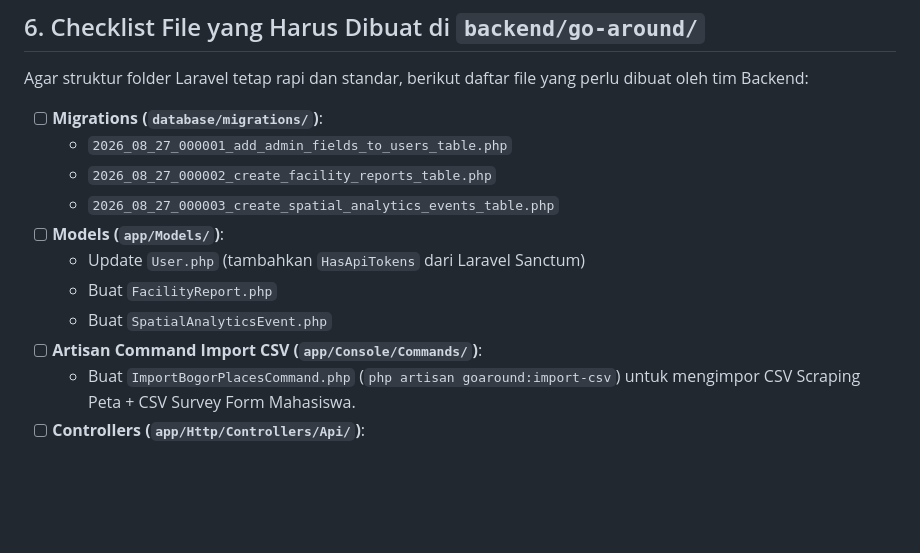
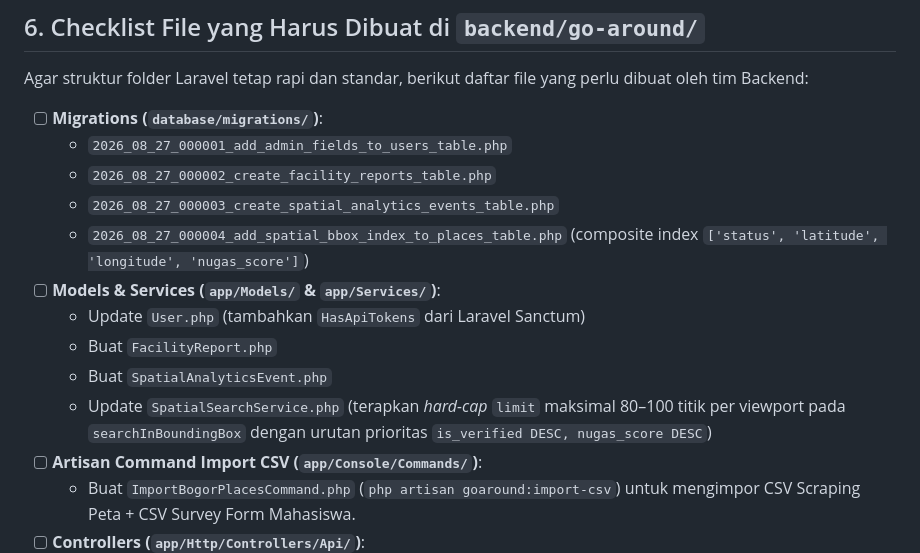
Before and after one commit to ZimrionVarethos/Go-around, a Markdown page: backend/go-around/BACKEND_ADMIN_BRIEF.md, the part around one of its changes. GitHub-like rendering; blank space fills up the shorter version.

```diff
--- a/backend/go-around/BACKEND_ADMIN_BRIEF.md
+++ b/backend/go-around/BACKEND_ADMIN_BRIEF.md
@@ -340,10 +367,12 @@ Agar struktur folder Laravel tetap rapi dan standar, berikut daftar file yang pe
   - `2026_08_27_000001_add_admin_fields_to_users_table.php`
   - `2026_08_27_000002_create_facility_reports_table.php`
   - `2026_08_27_000003_create_spatial_analytics_events_table.php`
-- [ ] **Models (`app/Models/`)**:
+  - `2026_08_27_000004_add_spatial_bbox_index_to_places_table.php` (composite index `['status', 'latitude', 'longitude', 'nugas_score']`)
+- [ ] **Models & Services (`app/Models/` & `app/Services/`)**:
   - Update `User.php` (tambahkan `HasApiTokens` dari Laravel Sanctum)
   - Buat `FacilityReport.php`
   - Buat `SpatialAnalyticsEvent.php`
+  - Update `SpatialSearchService.php` (terapkan *hard-cap* `limit` maksimal 80–100 titik per viewport pada `searchInBoundingBox` dengan urutan prioritas `is_verified DESC, nugas_score DESC`)
 - [ ] **Artisan Command Import CSV (`app/Console/Commands/`)**:
   - Buat `ImportBogorPlacesCommand.php` (`php artisan goaround:import-csv`) untuk mengimpor CSV Scraping Peta + CSV Survey Form Mahasiswa.
 - [ ] **Controllers (`app/Http/Controllers/Api/`)**:
```
Also changed, not shown: other parts of backend/go-around/BACKEND_ADMIN_BRIEF.md (+27 -0 lines).
